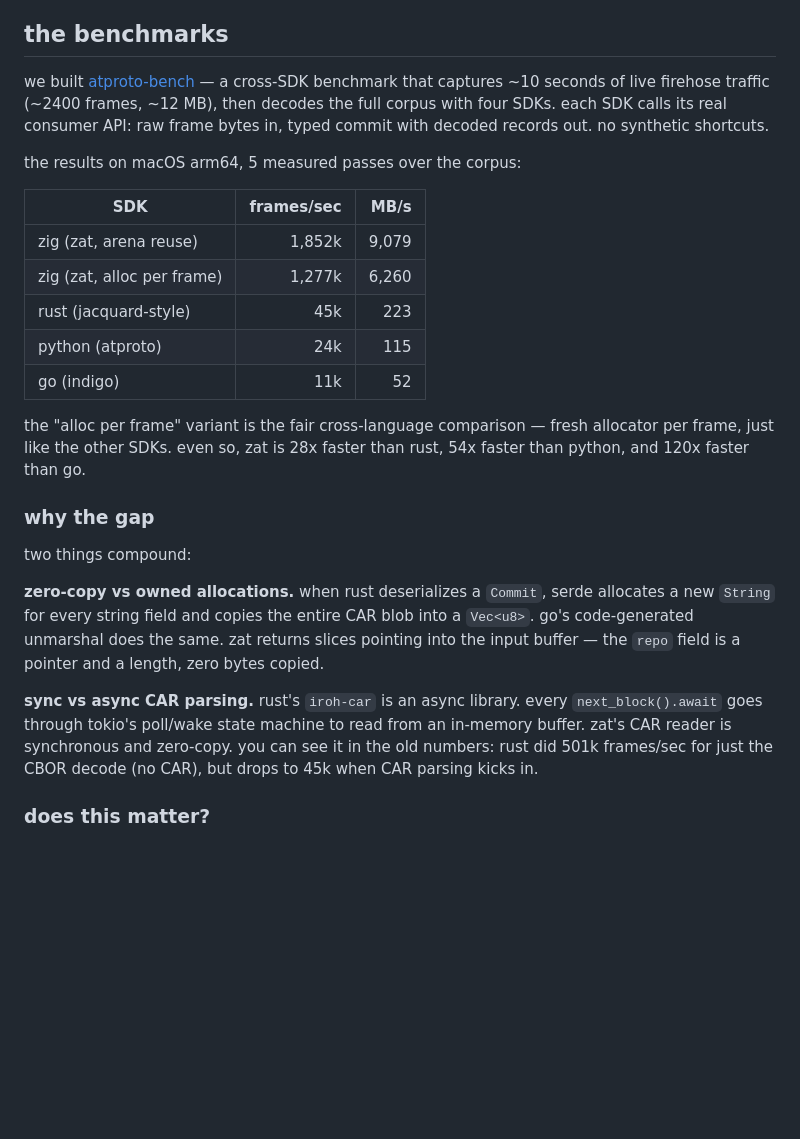
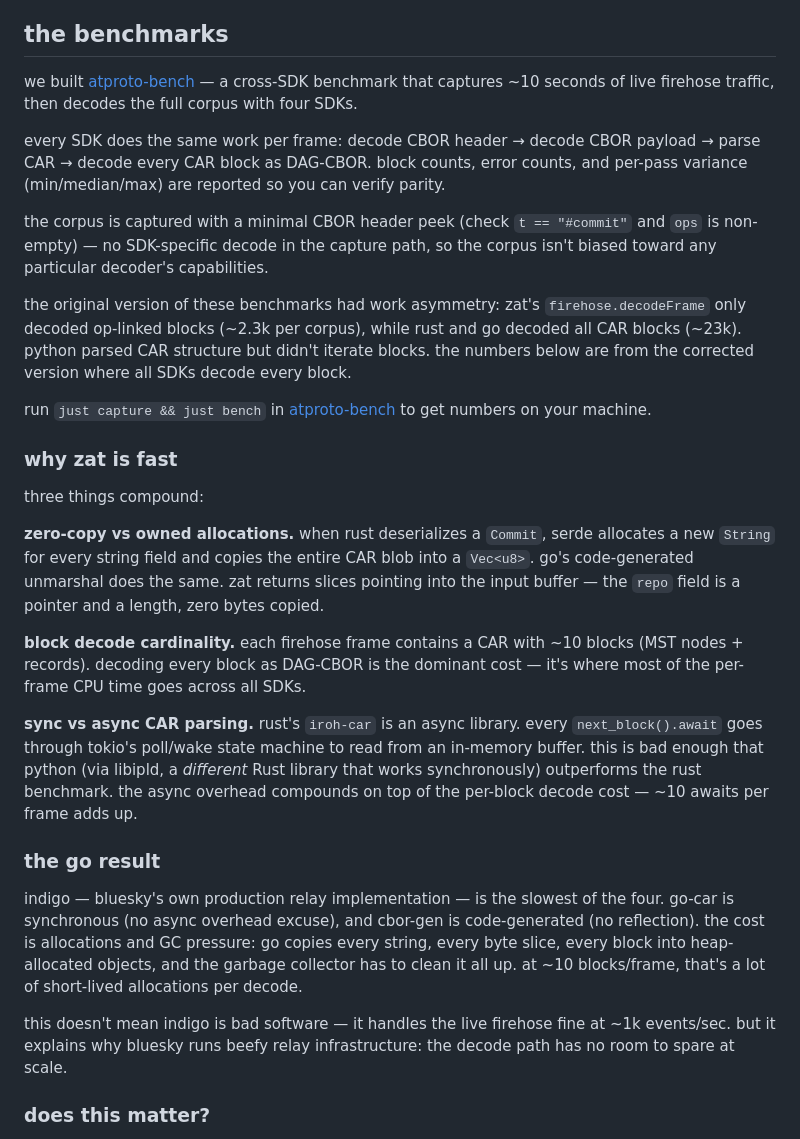
Before and after one commit to zzstoatzz/zat, a Markdown page: devlog/002-firehose-and-benchmarks.md, the part around the change. GitHub-like rendering; blank space fills up the shorter version.

Commit message:
fix: correct benchmark claims in devlog
address work asymmetry (zig decoded ~2.3k op-linked blocks while
rust/go decoded all ~23k), note block decode cardinality as dominant
factor over async overhead, explain python > rust result (libipld
sync vs iroh-car async), call out indigo as slowest despite being
bluesky's production relay.

Co-Authored-By: Claude Opus 4.6 <noreply@anthropic.com>

```diff
--- a/devlog/002-firehose-and-benchmarks.md
+++ b/devlog/002-firehose-and-benchmarks.md
@@ -35,27 +35,31 @@ both clients now rotate through multiple hosts on reconnect. the firehose defaul
 
 ## the benchmarks
 
-we built [atproto-bench](https://tangled.sh/@zzstoatzz.io/atproto-bench) — a cross-SDK benchmark that captures ~10 seconds of live firehose traffic (~2400 frames, ~12 MB), then decodes the full corpus with four SDKs. each SDK calls its real consumer API: raw frame bytes in, typed commit with decoded records out. no synthetic shortcuts.
+we built [atproto-bench](https://tangled.sh/@zzstoatzz.io/atproto-bench) — a cross-SDK benchmark that captures ~10 seconds of live firehose traffic, then decodes the full corpus with four SDKs.
 
-the results on macOS arm64, 5 measured passes over the corpus:
+every SDK does the same work per frame: decode CBOR header → decode CBOR payload → parse CAR → decode every CAR block as DAG-CBOR. block counts, error counts, and per-pass variance (min/median/max) are reported so you can verify parity.
 
-| SDK | frames/sec | MB/s |
-|-----|--------:|-----:|
-| zig (zat, arena reuse) | 1,852k | 9,079 |
-| zig (zat, alloc per frame) | 1,277k | 6,260 |
-| rust (jacquard-style) | 45k | 223 |
-| python (atproto) | 24k | 115 |
-| go (indigo) | 11k | 52 |
+the corpus is captured with a minimal CBOR header peek (check `t == "#commit"` and `ops` is non-empty) — no SDK-specific decode in the capture path, so the corpus isn't biased toward any particular decoder's capabilities.
 
-the "alloc per frame" variant is the fair cross-language comparison — fresh allocator per frame, just like the other SDKs. even so, zat is 28x faster than rust, 54x faster than python, and 120x faster than go.
+the original version of these benchmarks had work asymmetry: zat's `firehose.decodeFrame` only decoded op-linked blocks (~2.3k per corpus), while rust and go decoded all CAR blocks (~23k). python parsed CAR structure but didn't iterate blocks. the numbers below are from the corrected version where all SDKs decode every block.
 
-### why the gap
+run `just capture && just bench` in [atproto-bench](https://tangled.sh/@zzstoatzz.io/atproto-bench) to get numbers on your machine.
 
-two things compound:
+### why zat is fast
+
+three things compound:
 
 **zero-copy vs owned allocations.** when rust deserializes a `Commit`, serde allocates a new `String` for every string field and copies the entire CAR blob into a `Vec<u8>`. go's code-generated unmarshal does the same. zat returns slices pointing into the input buffer — the `repo` field is a pointer and a length, zero bytes copied.
 
-**sync vs async CAR parsing.** rust's `iroh-car` is an async library. every `next_block().await` goes through tokio's poll/wake state machine to read from an in-memory buffer. zat's CAR reader is synchronous and zero-copy. you can see it in the old numbers: rust did 501k frames/sec for just the CBOR decode (no CAR), but drops to 45k when CAR parsing kicks in.
+**block decode cardinality.** each firehose frame contains a CAR with ~10 blocks (MST nodes + records). decoding every block as DAG-CBOR is the dominant cost — it's where most of the per-frame CPU time goes across all SDKs.
+
+**sync vs async CAR parsing.** rust's `iroh-car` is an async library. every `next_block().await` goes through tokio's poll/wake state machine to read from an in-memory buffer. this is bad enough that python (via libipld, a *different* Rust library that works synchronously) outperforms the rust benchmark. the async overhead compounds on top of the per-block decode cost — ~10 awaits per frame adds up.
+
+### the go result
+
+indigo — bluesky's own production relay implementation — is the slowest of the four. go-car is synchronous (no async overhead excuse), and cbor-gen is code-generated (no reflection). the cost is allocations and GC pressure: go copies every string, every byte slice, every block into heap-allocated objects, and the garbage collector has to clean it all up. at ~10 blocks/frame, that's a lot of short-lived allocations per decode.
+
+this doesn't mean indigo is bad software — it handles the live firehose fine at ~1k events/sec. but it explains why bluesky runs beefy relay infrastructure: the decode path has no room to spare at scale.
 
 ### does this matter?
 
```
